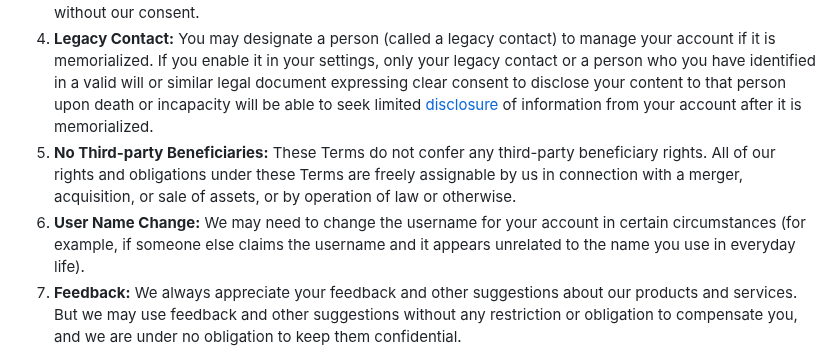
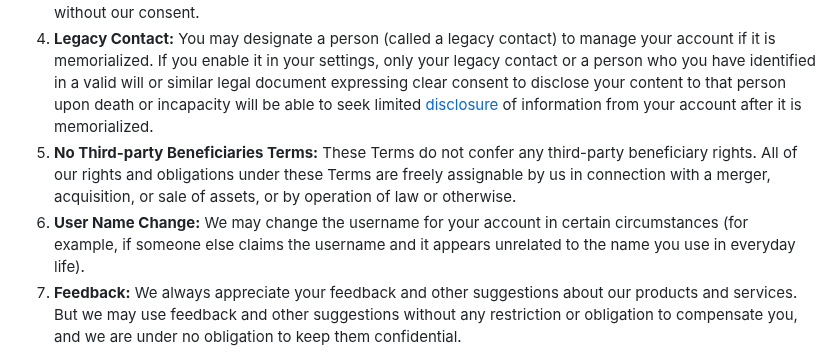
Before and after one commit to weitzman/difficode, a Markdown page: agreements/facebook/plain_text_terms.md, the part around one of its changes. GitHub-like rendering.

```diff
--- a/agreements/facebook/plain_text_terms.md
+++ b/agreements/facebook/plain_text_terms.md
@@ -235,8 +241,8 @@ You and Meta each agree that any claim, cause of action, or dispute between us t
 2.  **Severability:** If any portion of these Terms is found to be unenforceable, the unenforceable portion will be deemed amended to the minimum extent necessary to make it enforceable, and if it can’t be made enforceable, then it will be severed and the remaining portion will remain in full force and effect. If we fail to enforce any of these Terms, it will not be considered a waiver. Any amendment to or waiver of these Terms must be made in writing and signed by us.
 3.  **No Transfer:** You will not transfer any of your rights or obligations under these Terms to anyone else without our consent.
 4.  **Legacy Contact:** You may designate a person (called a legacy contact) to manage your account if it is memorialized. If you enable it in your settings, only your legacy contact or a person who you have identified in a valid will or similar legal document expressing clear consent to disclose your content to that person upon death or incapacity will be able to seek limited [disclosure](https://www.facebook.com/help/1506822589577997?ref=tos&entry_point=POLICY_SECTION%3Asection_4) of information from your account after it is memorialized.
-5.  **No Third-party Beneficiaries:** These Terms do not confer any third-party beneficiary rights. All of our rights and obligations under these Terms are freely assignable by us in connection with a merger, acquisition, or sale of assets, or by operation of law or otherwise.
-6.  **User Name Change:** We may need to change the username for your account in certain circumstances (for example, if someone else claims the username and it appears unrelated to the name you use in everyday life).
+5.  **No Third-party Beneficiaries Terms:** These Terms do not confer any third-party beneficiary rights. All of our rights and obligations under these Terms are freely assignable by us in connection with a merger, acquisition, or sale of assets, or by operation of law or otherwise.
+6.  **User Name Change:** We may change the username for your account in certain circumstances (for example, if someone else claims the username and it appears unrelated to the name you use in everyday life).
 7.  **Feedback:** We always appreciate your feedback and other suggestions about our products and services. But we may use feedback and other suggestions without any restriction or obligation to compensate you, and we are under no obligation to keep them confidential.
 
 [Return to top![](https://static.xx.fbcdn.net/rsrc.php/yB/r/vDK-9_qzobV.webp)](#)
```
Also changed, not shown: other parts of agreements/facebook/plain_text_terms.md (+13 -7 lines).
